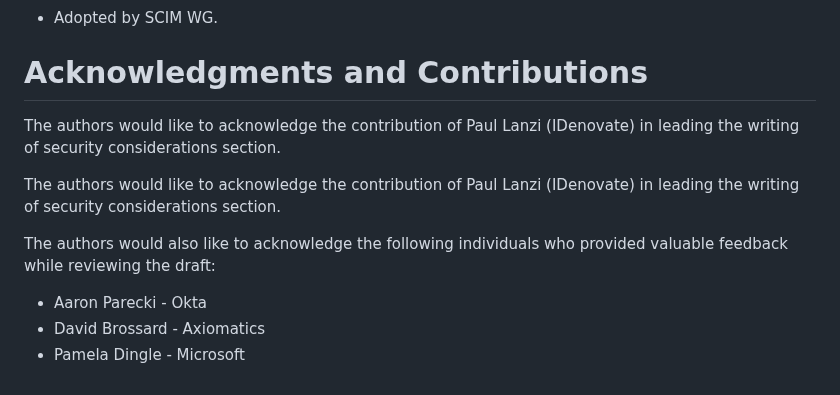
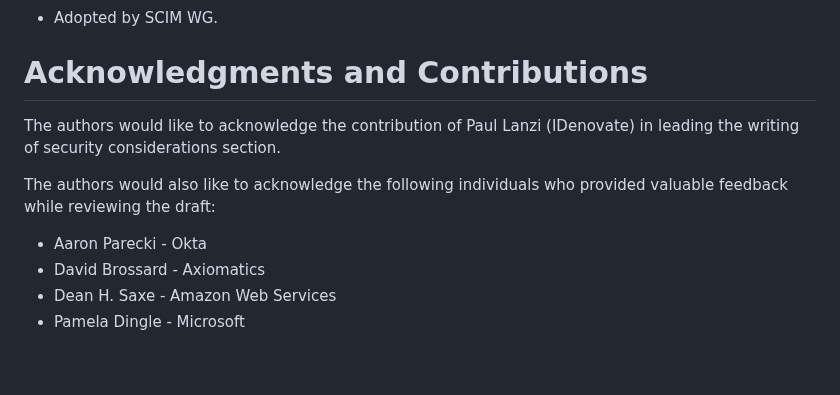
Before and after one commit to ietf-scim-wg/draft-ietf-scim-cursor-pagination, a Markdown page: draft-ietf-scim-cursor-pagination.md, the part around the change. GitHub-like rendering.

Commit message:
fix ack section to match draft -05

```diff
--- a/draft-ietf-scim-cursor-pagination.md
+++ b/draft-ietf-scim-cursor-pagination.md
@@ -505,7 +505,6 @@ SCIM `pagination` attribute
 
 
 # Acknowledgments and Contributions
-The authors would like to acknowledge the contribution of Paul Lanzi (IDenovate) in leading the writing of security considerations section.
 
 The authors would like to acknowledge the contribution of Paul Lanzi (IDenovate) in leading the writing of security considerations section.
 
@@ -513,4 +512,5 @@ The authors would also like to acknowledge the following individuals who provide
 
 * Aaron Parecki - Okta
 * David Brossard - Axiomatics
+* Dean H. Saxe - Amazon Web Services
 * Pamela Dingle - Microsoft
```
